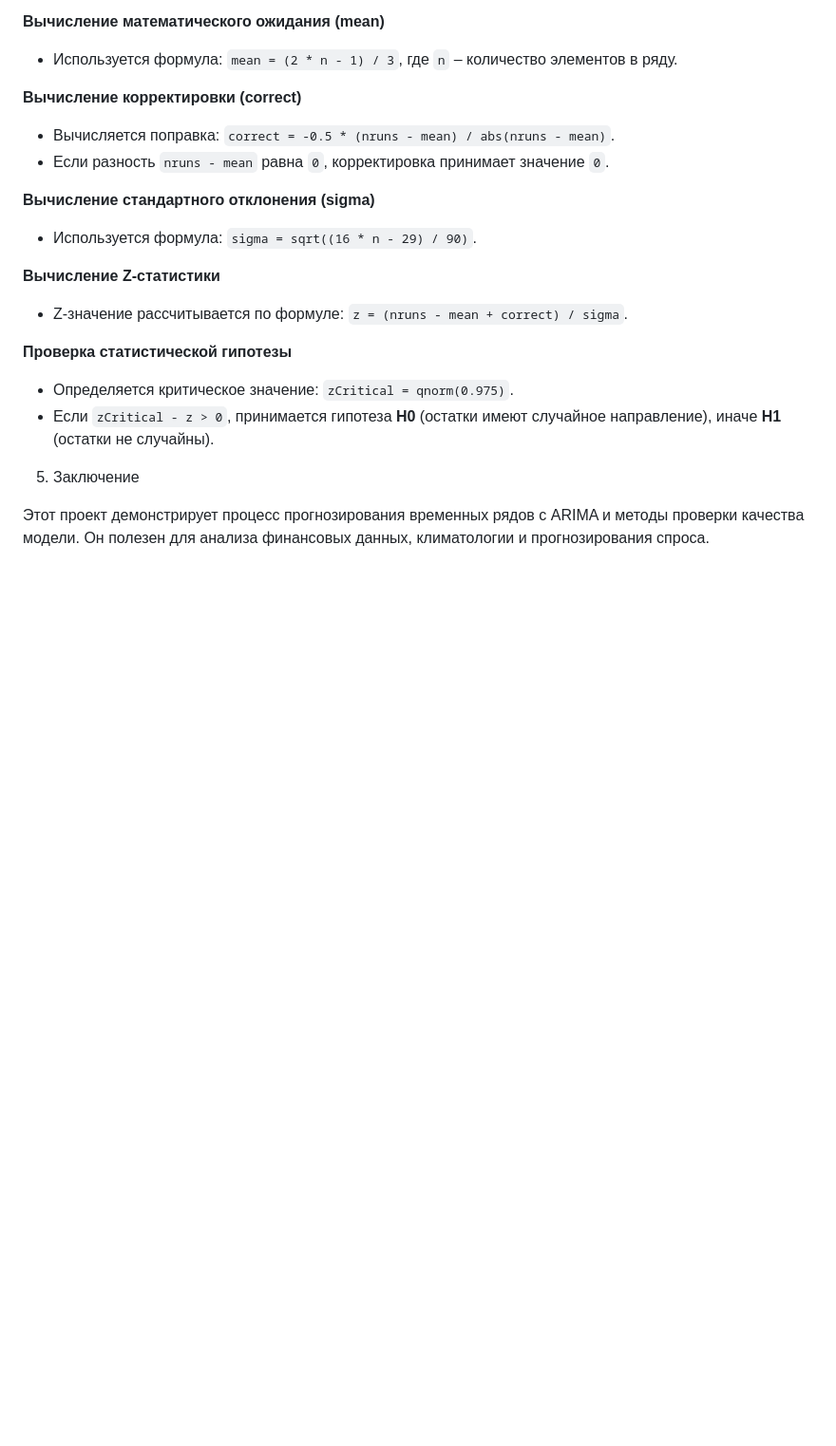
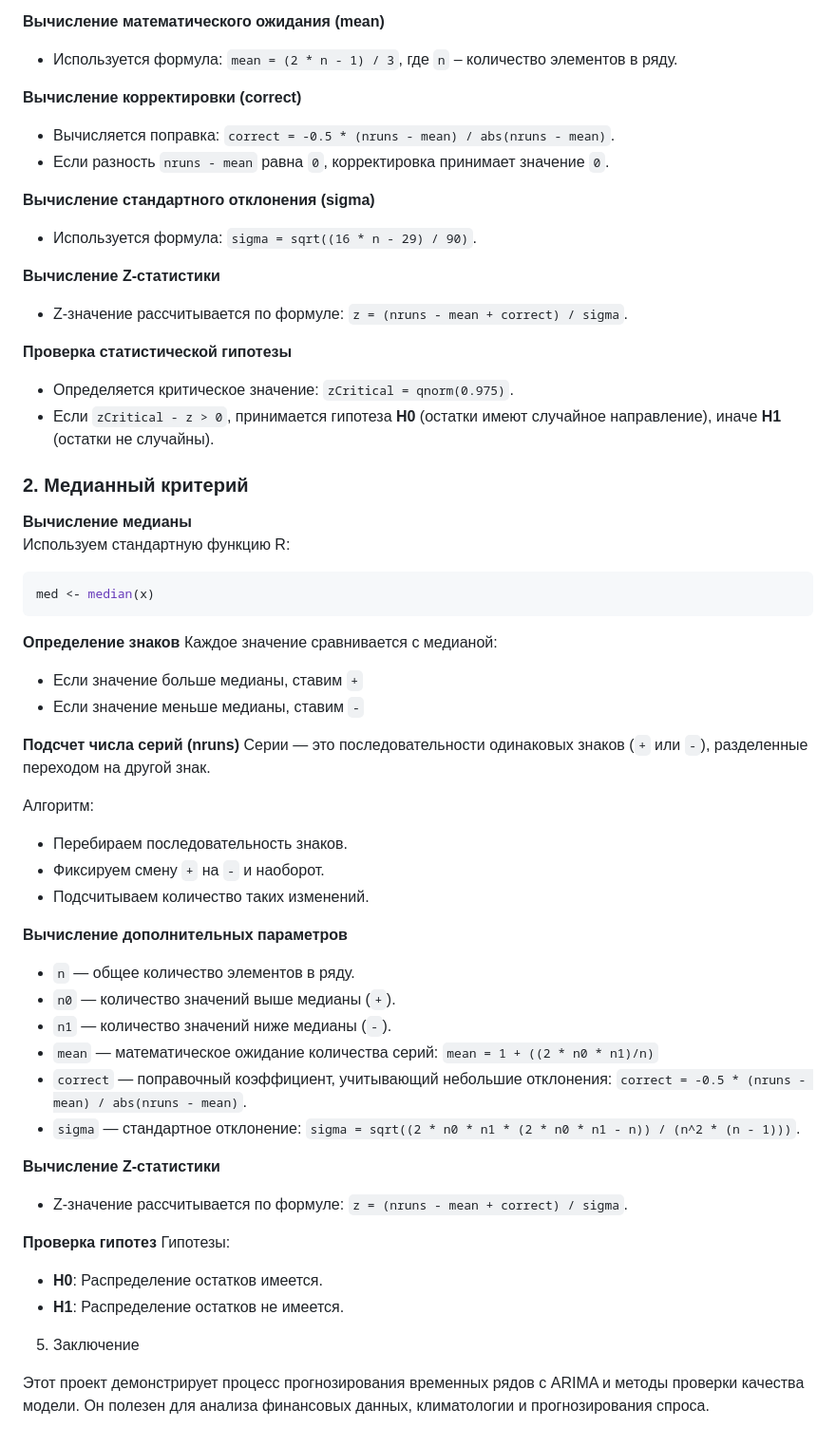
Before and after one commit to Dizel69/ECM_AND_Program, a Markdown page: QuantitativeMethodsInMarketing/README.md, the part around the change. Shown: that part at 95% size. Rendered like a GitHub page; blank space fills up the shorter version.

````diff
--- a/QuantitativeMethodsInMarketing/README.md
+++ b/QuantitativeMethodsInMarketing/README.md
@@ -80,6 +80,43 @@ $ (1 - B)^d X_t = c + \sum_{i=1}^{p} \phi_i X_{t-i} + \sum_{j=1}^{q} \theta_j \v
    - Определяется критическое значение: `zCritical = qnorm(0.975)`.
    - Если `zCritical - z > 0`, принимается гипотеза **H0** (остатки имеют случайное направление), иначе **H1** (остатки не случайны).
 
+### 2. Медианный критерий
+**Вычисление медианы**
+   Используем стандартную функцию R:
+   ```R
+   med <- median(x)
+   ```
+
+**Определение знаков**
+Каждое значение сравнивается с медианой:
+- Если значение больше медианы, ставим `+`
+- Если значение меньше медианы, ставим `-`
+
+**Подсчет числа серий (nruns)**
+Серии — это последовательности одинаковых знаков (`+` или `-`), разделенные переходом на другой знак.
+
+Алгоритм:
+- Перебираем последовательность знаков.
+- Фиксируем смену `+` на `-` и наоборот.
+- Подсчитываем количество таких изменений.
+
+**Вычисление дополнительных параметров**
+- `n` — общее количество элементов в ряду.
+- `n0` — количество значений выше медианы (`+`).
+- `n1` — количество значений ниже медианы (`-`).
+- `mean` — математическое ожидание количества серий: ` mean = 1 + ((2 * n0 * n1)/n) `
+- `correct` — поправочный коэффициент, учитывающий небольшие отклонения: `correct = -0.5 * (nruns - mean) / abs(nruns - mean)`.
+- `sigma` — стандартное отклонение: ` sigma = sqrt((2 * n0 * n1 * (2 * n0 * n1 - n)) / (n^2 * (n - 1))) `.
+
+**Вычисление Z-статистики**
+   - Z-значение рассчитывается по формуле: `z = (nruns - mean + correct) / sigma`.
+
+**Проверка гипотез**
+Гипотезы:
+- **H0**: Распределение остатков имеется.
+- **H1**: Распределение остатков не имеется.
+
+
 
 5. Заключение
 
````
